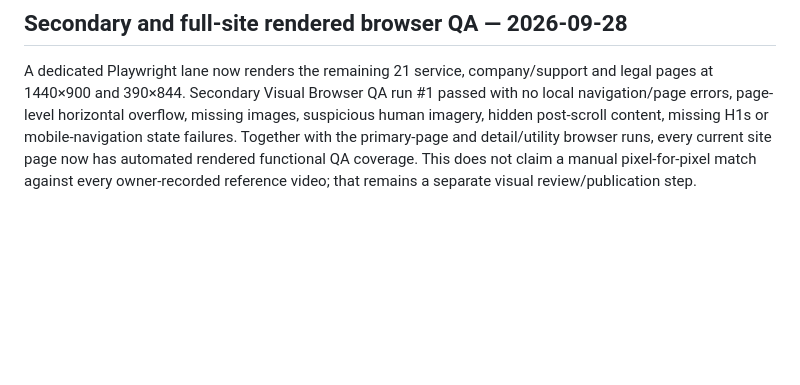
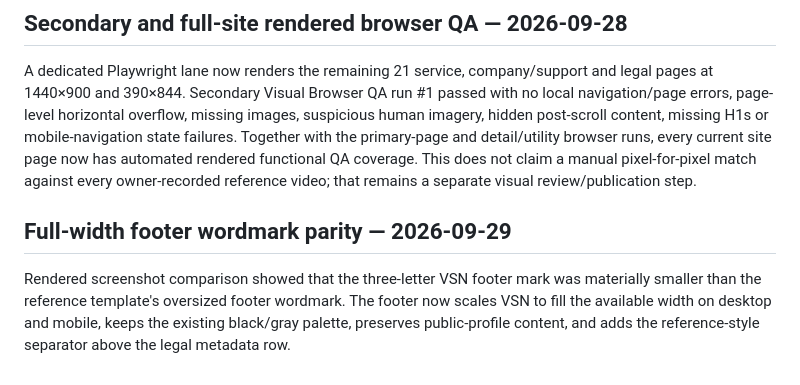
Before and after one commit to Vertex-Systems-Network/vsn-website, a Markdown page: README.md, the part around the change. Rendered like a GitHub page; blank space fills up the shorter version.

Commit message:
Document footer wordmark parity

```diff
--- a/README.md
+++ b/README.md
@@ -356,3 +356,7 @@ Playwright now renders Web Development service detail, Blog detail, Project deta
 ## Secondary and full-site rendered browser QA — 2026-09-28
 
 A dedicated Playwright lane now renders the remaining 21 service, company/support and legal pages at 1440×900 and 390×844. Secondary Visual Browser QA run #1 passed with no local navigation/page errors, page-level horizontal overflow, missing images, suspicious human imagery, hidden post-scroll content, missing H1s or mobile-navigation state failures. Together with the primary-page and detail/utility browser runs, every current site page now has automated rendered functional QA coverage. This does not claim a manual pixel-for-pixel match against every owner-recorded reference video; that remains a separate visual review/publication step.
+
+## Full-width footer wordmark parity — 2026-09-29
+
+Rendered screenshot comparison showed that the three-letter VSN footer mark was materially smaller than the reference template's oversized footer wordmark. The footer now scales VSN to fill the available width on desktop and mobile, keeps the existing black/gray palette, preserves public-profile content, and adds the reference-style separator above the legal metadata row.
```
